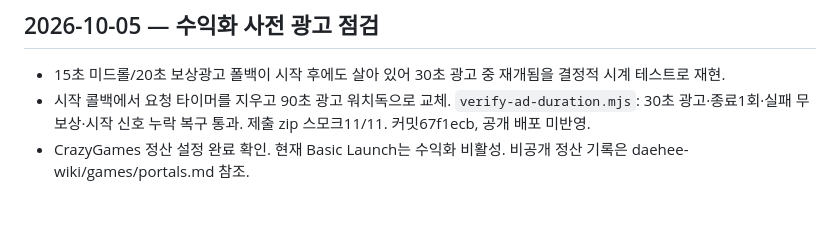
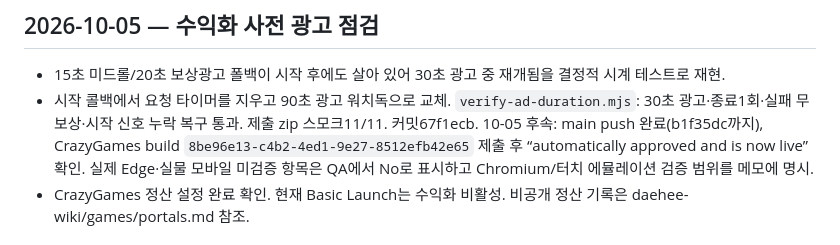
Before and after one commit to sh-binx/accretion, a Markdown page: accretion-wiki/log.md, the part around the change. Drawn GitHub-style; blank space fills up the shorter version.

Commit message:
docs: record live CrazyGames ad watchdog update

```diff
--- a/accretion-wiki/log.md
+++ b/accretion-wiki/log.md
@@ -1,7 +1,7 @@
 ## 2026-10-05 — 수익화 사전 광고 점검
 
 - 15초 미드롤/20초 보상광고 폴백이 시작 후에도 살아 있어 30초 광고 중 재개됨을 결정적 시계 테스트로 재현.
-- 시작 콜백에서 요청 타이머를 지우고 90초 광고 워치독으로 교체. `verify-ad-duration.mjs`: 30초 광고·종료1회·실패 무보상·시작 신호 누락 복구 통과. 제출 zip 스모크11/11. 커밋67f1ecb, 공개 배포 미반영.
+- 시작 콜백에서 요청 타이머를 지우고 90초 광고 워치독으로 교체. `verify-ad-duration.mjs`: 30초 광고·종료1회·실패 무보상·시작 신호 누락 복구 통과. 제출 zip 스모크11/11. 커밋67f1ecb. 10-05 후속: main push 완료(b1f35dc까지), CrazyGames build `8be96e13-c4b2-4ed1-9e27-8512efb42e65` 제출 후 “automatically approved and is now live” 확인. 실제 Edge·실물 모바일 미검증 항목은 QA에서 No로 표시하고 Chromium/터치 에뮬레이션 검증 범위를 메모에 명시.
 - CrazyGames 정산 설정 완료 확인. 현재 Basic Launch는 수익화 비활성. 비공개 정산 기록은 daehee-wiki/games/portals.md 참조.
 
 # Activity Log (역시간순 — 최신 위)
```
